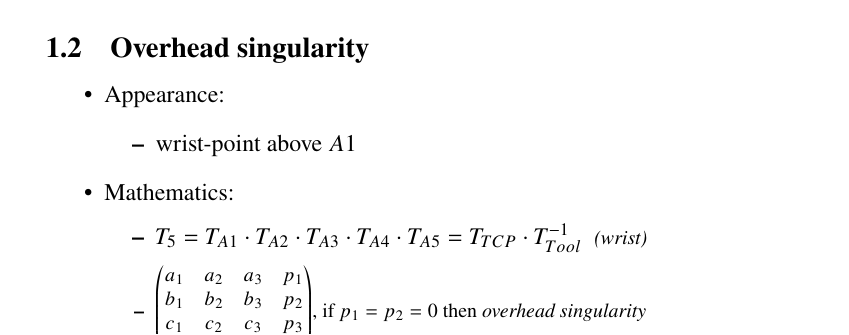
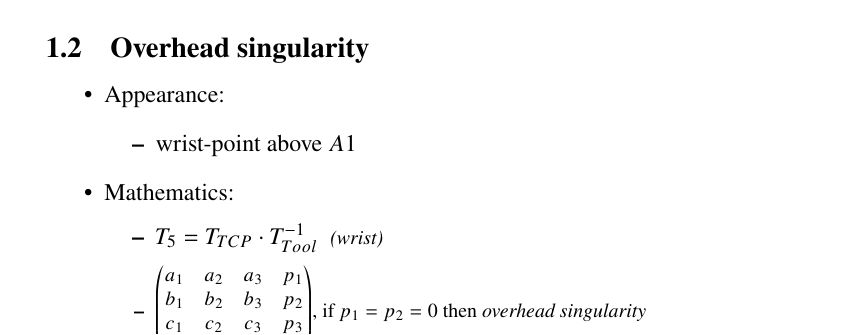
Before and after one commit to NPTricky/sdir-r2d2-ws14, a LaTeX document (milestone/2/handout/main.tex): part of page 2 of 10, cut so that both start at the same text. Compiled offline with pdfLaTeX.

Commit message:
correct some text in overhead singularity

```diff
--- a/milestone/2/handout/main.tex
+++ b/milestone/2/handout/main.tex
@@ -104,7 +104,7 @@ T_{0}^{4} = T_{0}^{1} \cdot T_{1}^{2} \cdot T_{2}^{3} \cdot T_{3}^{4}
   \end{itemize}
 \item Mathematics:
   \begin{itemize}
-  \item $T_{5} = T_{A1} \cdot T_{A2} \cdot T_{A3} \cdot T_{A4} \cdot T_{A5} = T_{TCP} \cdot T_{Tool}^{-1}$ ~\footnotesize\textit{(wrist)}
+  \item $T_{5} = T_{TCP} \cdot T_{Tool}^{-1}$ ~\footnotesize\textit{(wrist)}
   \item
   $\begin{pmatrix}
   a_1 & a_2 & a_3 & p_1 \\
```
